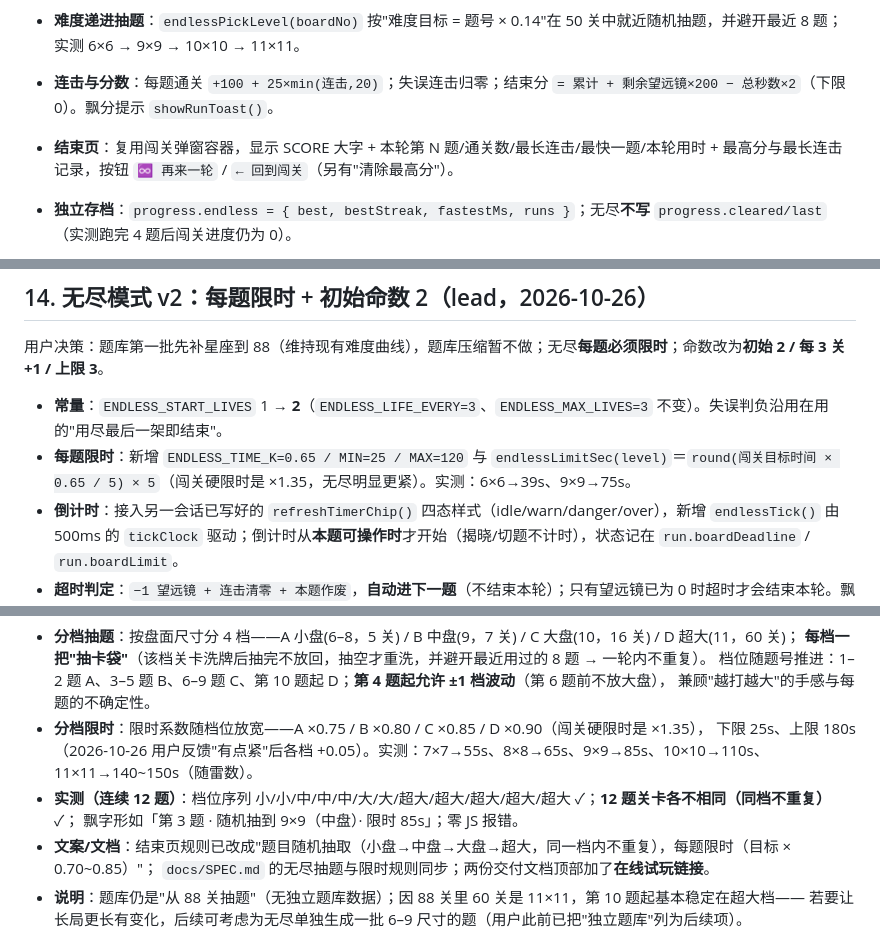
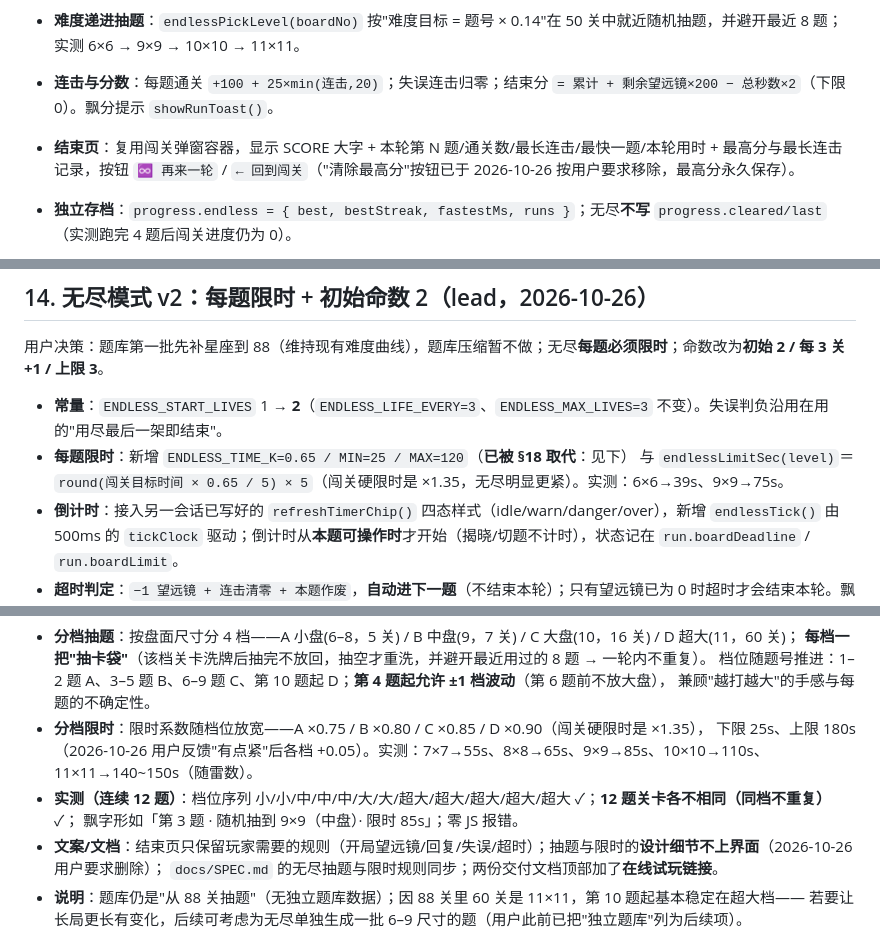
Before and after one commit to ran070602/asterweave, a Markdown page: docs/HANDOFF-项目状态.md, 3 parts joined by grey strips. GitHub-like rendering.

Commit message:
文档修正：SPEC 与 HANDOFF 里关于结束页的两处断言（含清除最高分按钮、写抽题与限时设计说明）已随本轮改动失效，改为现状：最高分永久保存、设计细节不上界面

```diff
--- a/docs/HANDOFF-项目状态.md
+++ b/docs/HANDOFF-项目状态.md
@@ -156,7 +156,7 @@ python tools/sync_docs_tables.py   # 文档关卡表同步（幂等，--dry 可
 - **快速揭晓**：沿用揭晓动画但走快速版（`startBoardReveal(true)`），**不弹结算弹窗、不显示底部条**，揭晓结束 900ms 后**自动进下一题**。
 - **难度递进抽题**：`endlessPickLevel(boardNo)` 按"难度目标 = 题号 × 0.14"在 50 关中就近随机抽题，并避开最近 8 题；实测 6×6 → 9×9 → 10×10 → 11×11。
 - **连击与分数**：每题通关 `+100 + 25×min(连击,20)`；失误连击归零；结束分 `= 累计 + 剩余望远镜×200 − 总秒数×2`（下限 0）。飘分提示 `showRunToast()`。
-- **结束页**：复用闯关弹窗容器，显示 SCORE 大字 + 本轮第 N 题/通关数/最长连击/最快一题/本轮用时 + 最高分与最长连击记录，按钮 `♾ 再来一轮` / `← 回到闯关`（另有"清除最高分"）。
+- **结束页**：复用闯关弹窗容器，显示 SCORE 大字 + 本轮第 N 题/通关数/最长连击/最快一题/本轮用时 + 最高分与最长连击记录，按钮 `♾ 再来一轮` / `← 回到闯关`（"清除最高分"按钮已于 2026-10-26 按用户要求移除，最高分永久保存）。
 - **独立存档**：`progress.endless = { best, bestStreak, fastestMs, runs }`；无尽**不写** `progress.cleared/last`（实测跑完 4 题后闯关进度仍为 0）。
 - **观感修正**：无尽下标题只显示星座名（`level.name` 字段本身含"第 N 关 ·"，会自相矛盾）、隐藏「↻ 重玩本关」、教学文案仅第 1 题显示。
 - **实测**：开局 1/3 架、第 3 题后 2/3 架、失误 → 1/3 架且连击归零、二次失误 → 「本轮结束」+ 分数与最高分落盘（636/636）、自动进题无需点击、「结束本轮」→ 结束页、「再来一轮」重开；**闯关回归**：入场页 → 开始观测 → 第 1/50 关、望远镜 3、关卡键可见、通关后弹窗「第 1 关 · 观测成功」+ 三按钮，全部正常；零 JS 报错。
@@ -261,7 +261,7 @@
 用户决策：题库第一批先补星座到 88（维持现有难度曲线），题库压缩暂不做；无尽**每题必须限时**；命数改为**初始 2 / 每 3 关 +1 / 上限 3**。
 
 - **常量**：`ENDLESS_START_LIVES` 1 → **2**（`ENDLESS_LIFE_EVERY=3`、`ENDLESS_MAX_LIVES=3` 不变）。失误判负沿用在用的"用尽最后一架即结束"。
-- **每题限时**：新增 `ENDLESS_TIME_K=0.65 / MIN=25 / MAX=120` 与 `endlessLimitSec(level)`＝`round(闯关目标时间 × 0.65 / 5) × 5`（闯关硬限时是 ×1.35，无尽明显更紧）。实测：6×6→39s、9×9→75s。
+- **每题限时**：新增 `ENDLESS_TIME_K=0.65 / MIN=25 / MAX=120`（**已被 §18 取代**：见下） 与 `endlessLimitSec(level)`＝`round(闯关目标时间 × 0.65 / 5) × 5`（闯关硬限时是 ×1.35，无尽明显更紧）。实测：6×6→39s、9×9→75s。
 - **倒计时**：接入另一会话已写好的 `refreshTimerChip()` 四态样式（idle/warn/danger/over），新增 `endlessTick()` 由 500ms 的 `tickClock` 驱动；倒计时从**本题可操作时**才开始（揭晓/切题不计时），状态记在 `run.boardDeadline` / `run.boardLimit`。
 - **超时判定**：`−1 望远镜 + 连击清零 + 本题作废`，**自动进下一题**（不结束本轮）；只有望远镜已为 0 时超时才会结束本轮。飘字「⏱ 超时 · 本题作废」。
 - **随机性显性化**：每题开局飘字「第 N 题 · 随机抽到 9×9 · 限时 75s」。
@@ -301,7 +301,7 @@
   下限 25s、上限 180s（2026-10-26 用户反馈"有点紧"后各档 +0.05）。实测：7×7→55s、8×8→65s、9×9→85s、10×10→110s、11×11→140~150s（随雷数）。
 - **实测（连续 12 题）**：档位序列 小/小/中/中/中/大/大/超大/超大/超大/超大/超大 ✓；**12 题关卡各不相同（同档不重复）** ✓；
   飘字形如「第 3 题 · 随机抽到 9×9（中盘）· 限时 85s」；零 JS 报错。
-- **文案/文档**：结束页规则已改成"题目随机抽取（小盘→中盘→大盘→超大，同一档内不重复），每题限时（目标 × 0.70~0.85）"；
+- **文案/文档**：结束页只保留玩家需要的规则（开局望远镜/回复/失误/超时）；抽题与限时的**设计细节不上界面**（2026-10-26 用户要求删除）；
   `docs/SPEC.md` 的无尽抽题与限时规则同步；两份交付文档顶部加了**在线试玩链接**。
 - **说明**：题库仍是"从 88 关抽题"（无独立题库数据）；因 88 关里 60 关是 11×11，第 10 题起基本稳定在超大档——
   若要让长局更长有变化，后续可考虑为无尽单独生成一批 6–9 尺寸的题（用户此前已把"独立题库"列为后续项）。
```
Also changed, not shown: docs/SPEC.md (+1 -1 lines).
